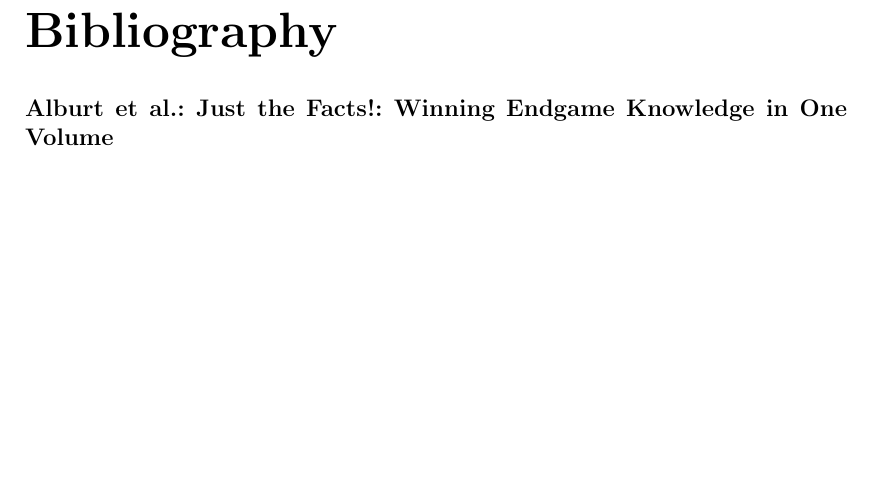
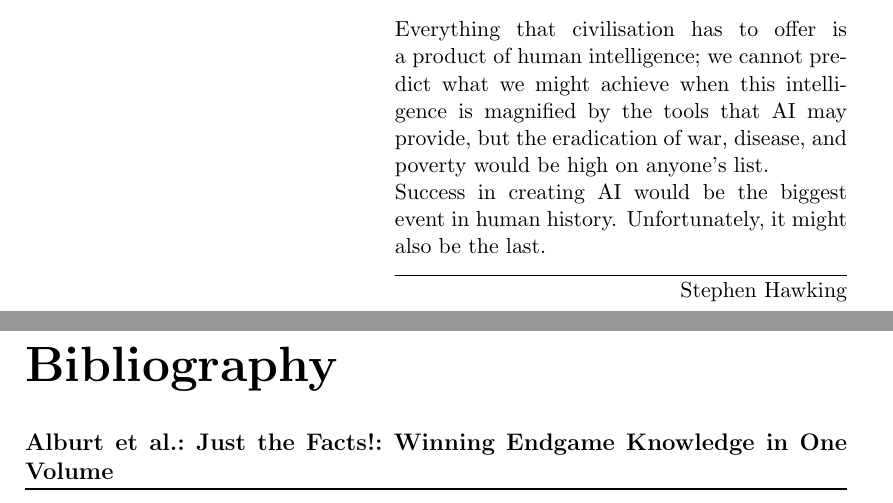
Before and after one commit to mathemage/endgames-master-thesis, a LaTeX thesis (src/thesis.tex, which reads src/epilog.tex): part of page 48 of 52 before the commit and two parts of pages 47 and 48 of 52 after it, the two joined at a grey line, cut at the place of the change, the shorter picture padded with empty space. Compiled offline with pdfLaTeX.

Commit message:
Quote Hawking on AI and future

```diff
--- a/src/epilog.tex
+++ b/src/epilog.tex
@@ -1,2 +1,10 @@
 \chapter*{Conclusion}
 \addcontentsline{toc}{chapter}{Conclusion}
+
+\epigraph{
+  Everything that civilisation has to~offer is a~product of human intelligence;
+  we cannot predict what we might achieve when this intelligence is magnified by~the tools that AI may provide, but the eradication of~war, disease, and poverty would be high on~anyone's list.
+
+  Success in~creating AI would be the biggest event in~human history.
+  Unfortunately, it might also be the last.
+}{Stephen Hawking}
```
